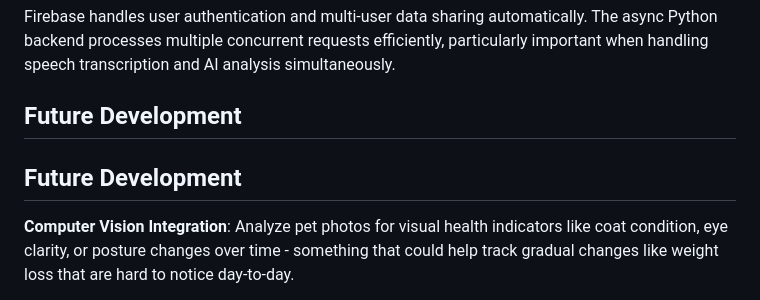
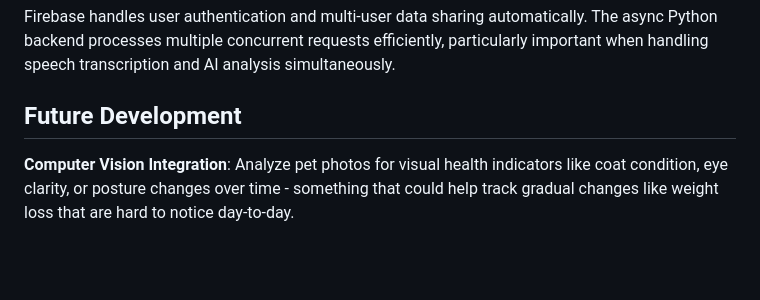
Before and after one commit to dhyeynala/pet-voice-notes, a Markdown page: README.md, the part around the change. Rendered like a GitHub page; blank space fills up the shorter version.

```diff
--- a/README.md
+++ b/README.md
@@ -197,8 +197,6 @@ Firebase handles user authentication and multi-user data sharing automatically.
 
 ## Future Development
 
-## Future Development
-
 **Computer Vision Integration**: Analyze pet photos for visual health indicators like coat condition, eye clarity, or posture changes over time - something that could help track gradual changes like weight loss that are hard to notice day-to-day.
 
 **Mobile Application**: Build native iOS/Android apps for better camera integration and offline note-taking, addressing feedback about mobile web limitations.
```
